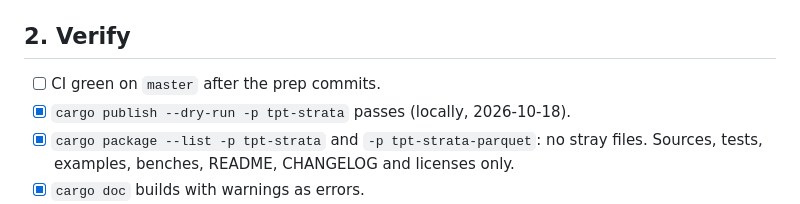
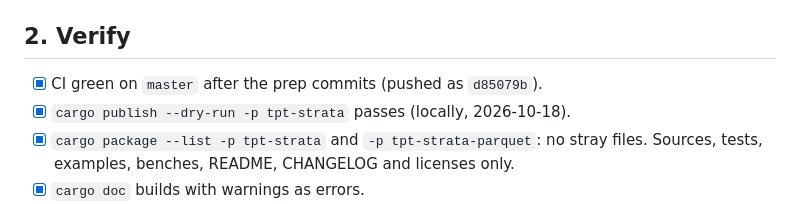
Before and after one commit to tpt-solutions/tpt-strata, a Markdown page: RELEASE-0.1.0.md, the part around the change. Drawn GitHub-style.

```diff
--- a/RELEASE-0.1.0.md
+++ b/RELEASE-0.1.0.md
@@ -52,7 +52,7 @@ workflow. Nothing is tagged or published.
 
 ## 2. Verify
 
-- [ ] CI green on `master` after the prep commits.
+- [x] CI green on `master` after the prep commits (pushed as `d85079b`).
 - [x] `cargo publish --dry-run -p tpt-strata` passes (locally, 2026-10-18).
 - [x] `cargo package --list -p tpt-strata` and `-p tpt-strata-parquet`: no
       stray files. Sources, tests, examples, benches, README, CHANGELOG and
```
Also changed, not shown: docs/benchmark-comparison.md (+51 -0 lines).
